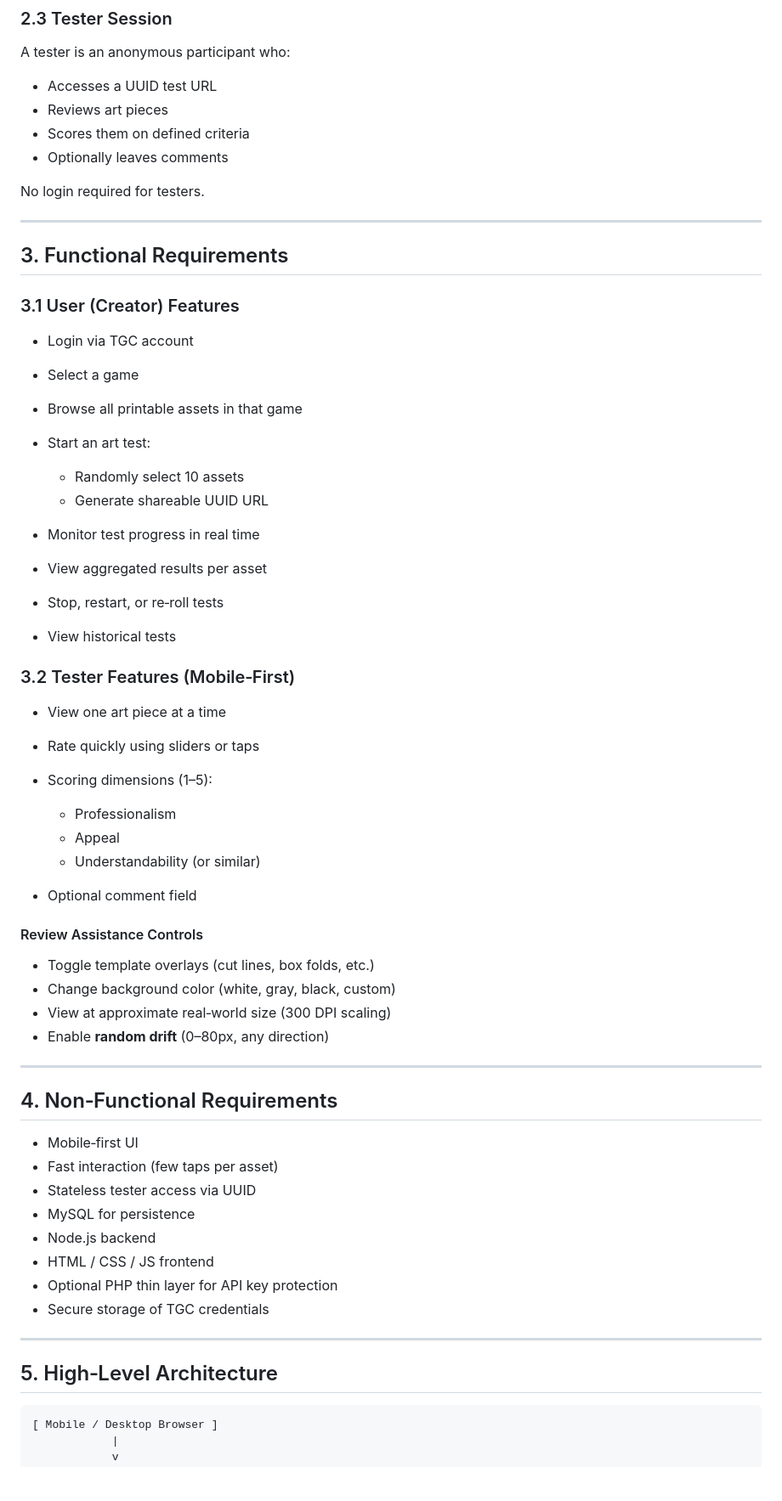
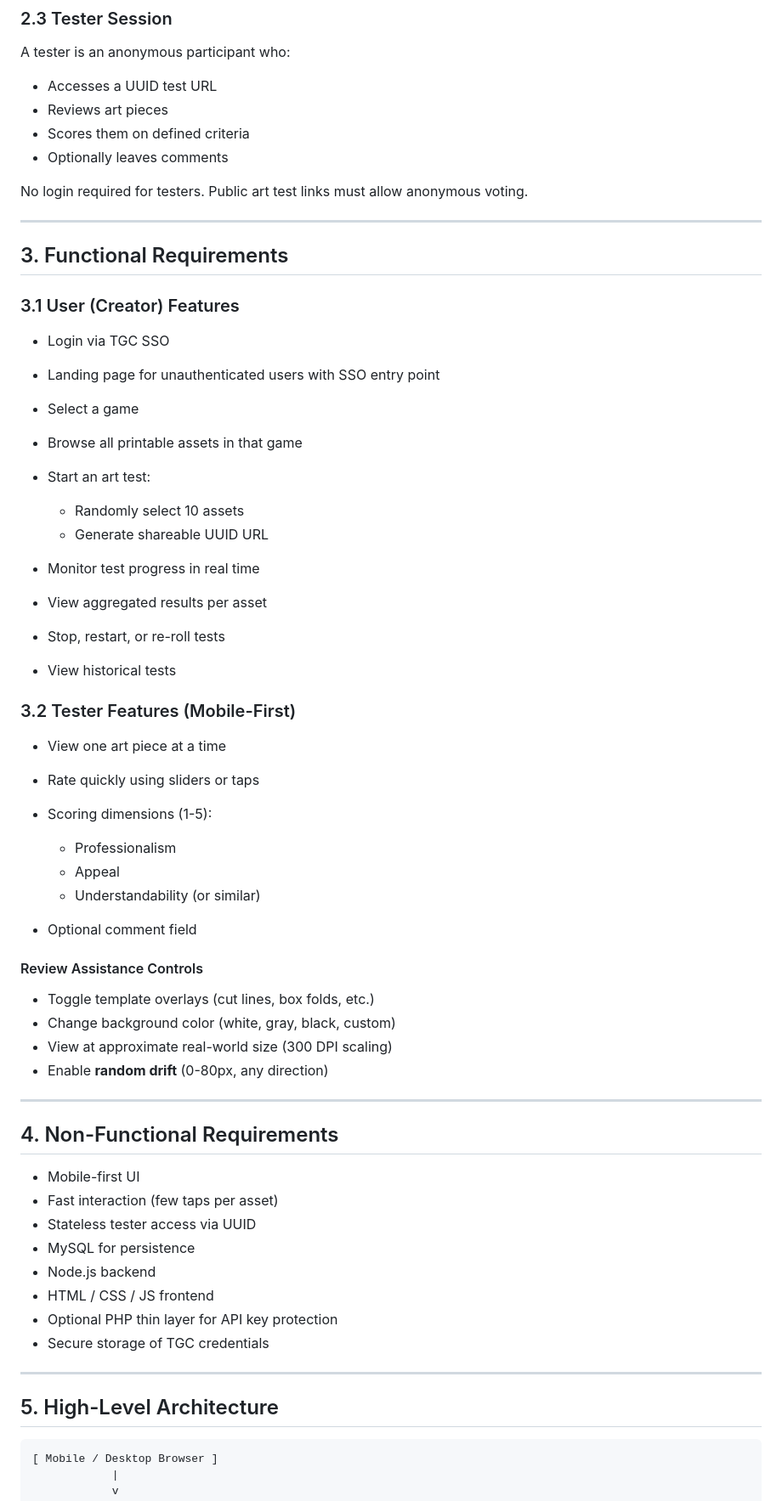
Before and after one commit to mmmbeer/game-art-test, a Markdown page: docs/development-plan.md, the part around one of its changes. Shown at 85% size. Drawn GitHub-style; blank space fills up the shorter version.

````diff
--- a/docs/development-plan.md
+++ b/docs/development-plan.md
@@ -59,7 +59,7 @@ A tester is an anonymous participant who:
 * Scores them on defined criteria
 * Optionally leaves comments
 
-No login required for testers.
+No login required for testers. Public art test links must allow anonymous voting.
 
 ---
 
@@ -67,7 +67,8 @@ No login required for testers.
 
 ### 3.1 User (Creator) Features
 
-* Login via TGC account
+* Login via TGC SSO
+* Landing page for unauthenticated users with SSO entry point
 * Select a game
 * Browse all printable assets in that game
 * Start an art test:
@@ -76,14 +77,14 @@ No login required for testers.
   * Generate shareable UUID URL
 * Monitor test progress in real time
 * View aggregated results per asset
-* Stop, restart, or re‑roll tests
+* Stop, restart, or re-roll tests
 * View historical tests
 
-### 3.2 Tester Features (Mobile‑First)
+### 3.2 Tester Features (Mobile-First)
 
 * View one art piece at a time
 * Rate quickly using sliders or taps
-* Scoring dimensions (1–5):
+* Scoring dimensions (1-5):
 
   * Professionalism
   * Appeal
@@ -94,14 +95,14 @@ No login required for testers.
 
 * Toggle template overlays (cut lines, box folds, etc.)
 * Change background color (white, gray, black, custom)
-* View at approximate real‑world size (300 DPI scaling)
-* Enable **random drift** (0–80px, any direction)
+* View at approximate real-world size (300 DPI scaling)
+* Enable **random drift** (0-80px, any direction)
 
 ---
 
-## 4. Non‑Functional Requirements
+## 4. Non-Functional Requirements
 
-* Mobile‑first UI
+* Mobile-first UI
 * Fast interaction (few taps per asset)
 * Stateless tester access via UUID
 * MySQL for persistence
@@ -112,7 +113,7 @@ No login required for testers.
 
 ---
 
-## 5. High‑Level Architecture
+## 5. High-Level Architecture
 
 ```
 [ Mobile / Desktop Browser ]
````
Also changed, not shown: other parts of docs/development-plan.md (+30 -29 lines).
